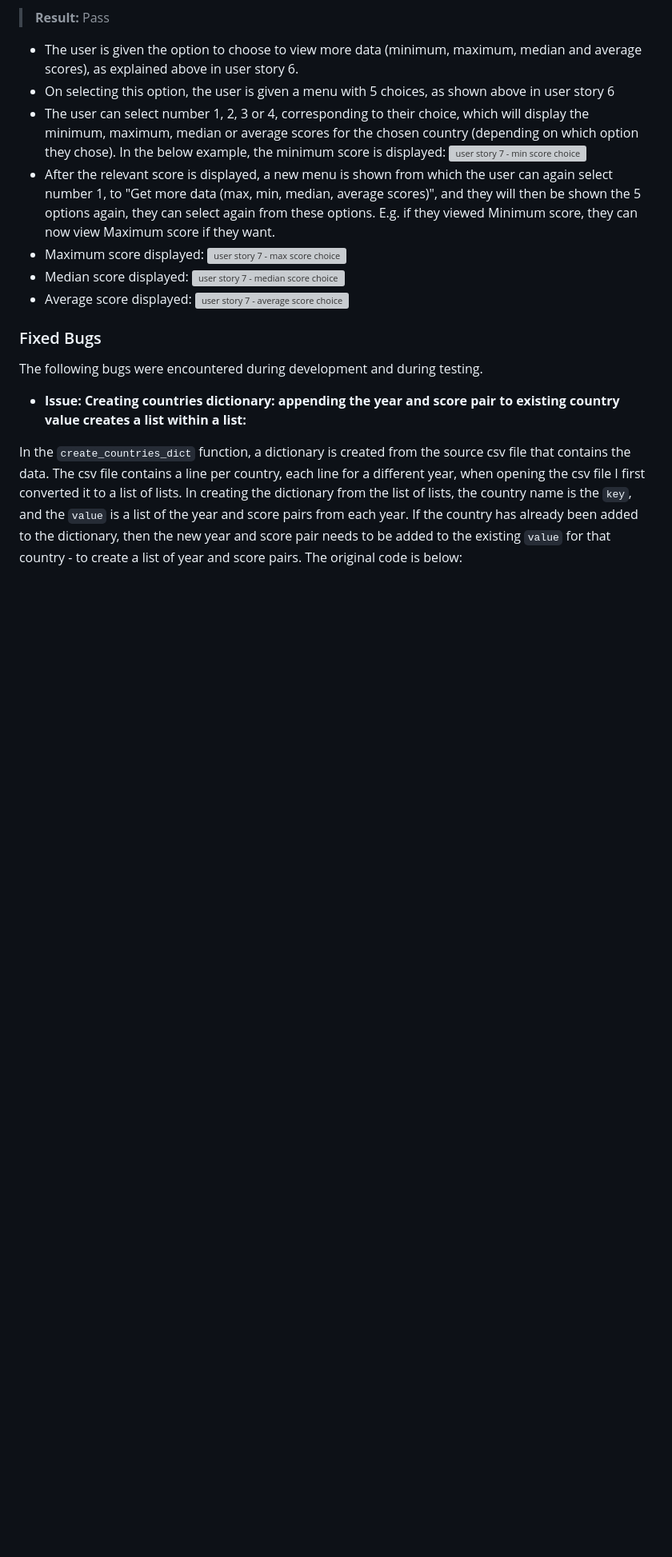
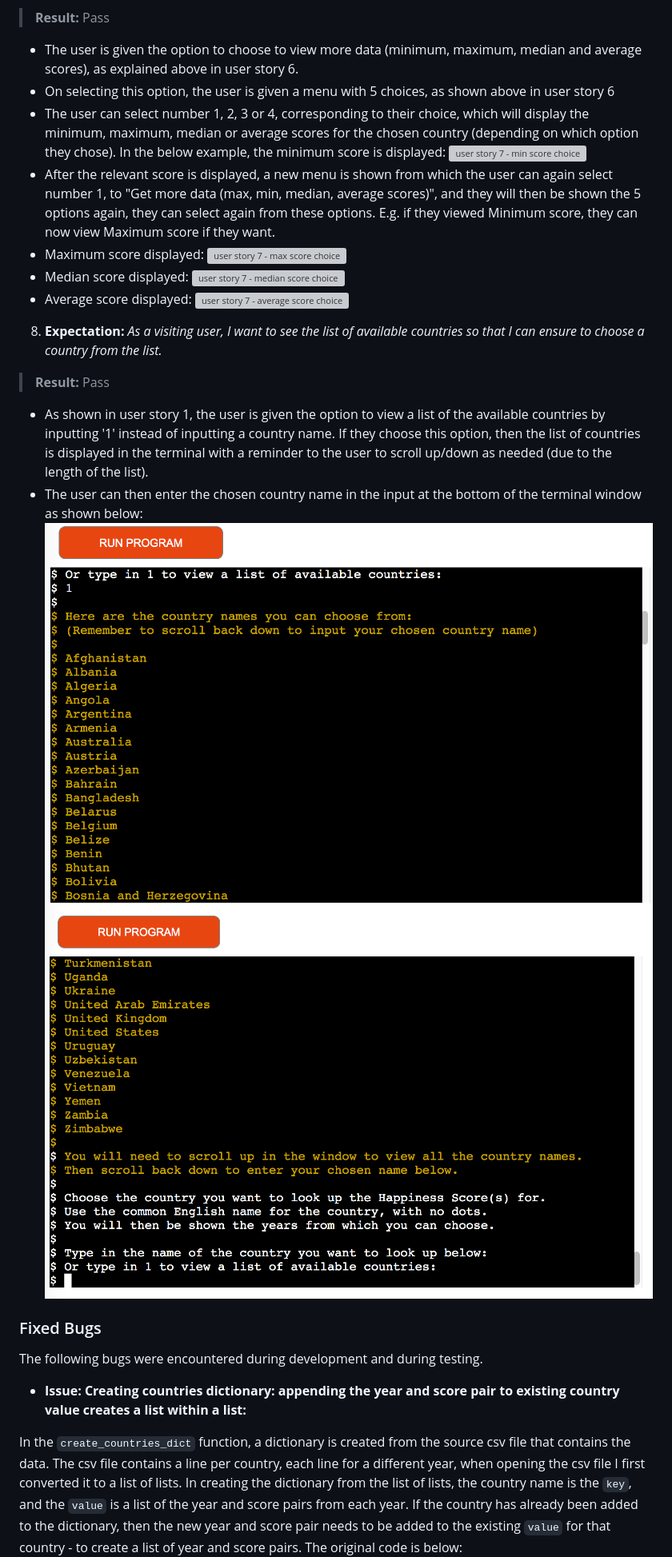
Before and after one commit to Fiona-T/world-happiness-data, a Markdown page: README.md, the part around the change printed below. Shown: that part at 80% size. Rendered like a GitHub page; pictures changed too: docs/user-stories/user-story-8-country-list-bottom.png (added), docs/user-stories/user-story-8-country-list-top.png (added); blank space fills up the shorter version; grey boxes are pictures that could not be loaded.

```diff
--- a/README.md
+++ b/README.md
@@ -201,6 +211,13 @@ This section covers testing the user stories from the [User Experience (UX)](#us
 ![user story 7 - median score choice](docs/user-stories/user-story-7-median.png)
 - Average score displayed:
 ![user story 7 - average score choice](docs/user-stories/user-story-7-average.png)
+
+8. **Expectation:** *As a visiting user, I want to see the list of available countries so that I can ensure to choose a country from the list.*
+>**Result:** Pass
+- As shown in user story 1, the user is given the option to view a list of the available countries by inputting '1' instead of inputting a country name. If they choose this option, then the list of countries is displayed in the terminal with a reminder to the user to scroll up/down as needed (due to the length of the list).
+- The user can then enter the chosen country name in the input at the bottom of the terminal window as shown below:
+![user story 8 - country list from top](docs/user-stories/user-story-8-country-list-top.png)
+![user story 8 - country list bottom of window](docs/user-stories/user-story-8-country-list-bottom.png)
 
 ### Fixed Bugs
 The following bugs were encountered during development and during testing.
```
Also changed, not shown: other parts of README.md (+11 -1 lines), docs/user-stories/user-story-1-intro-text.png, docs/user-stories/user-story-2-choose-country.png.
